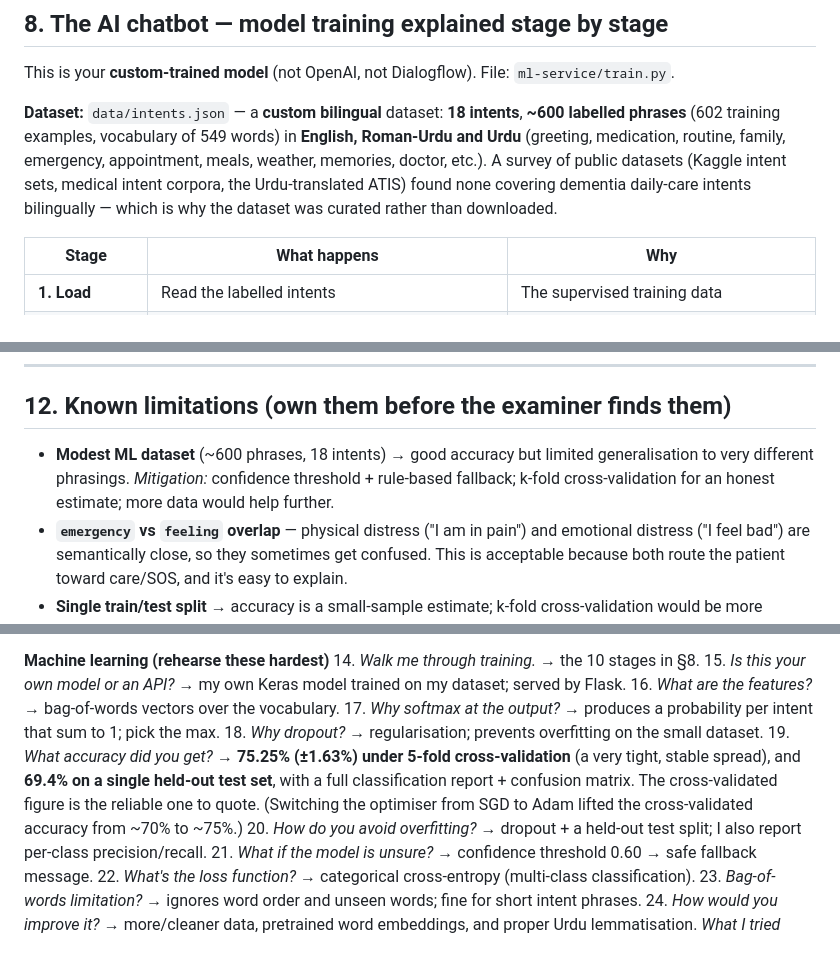
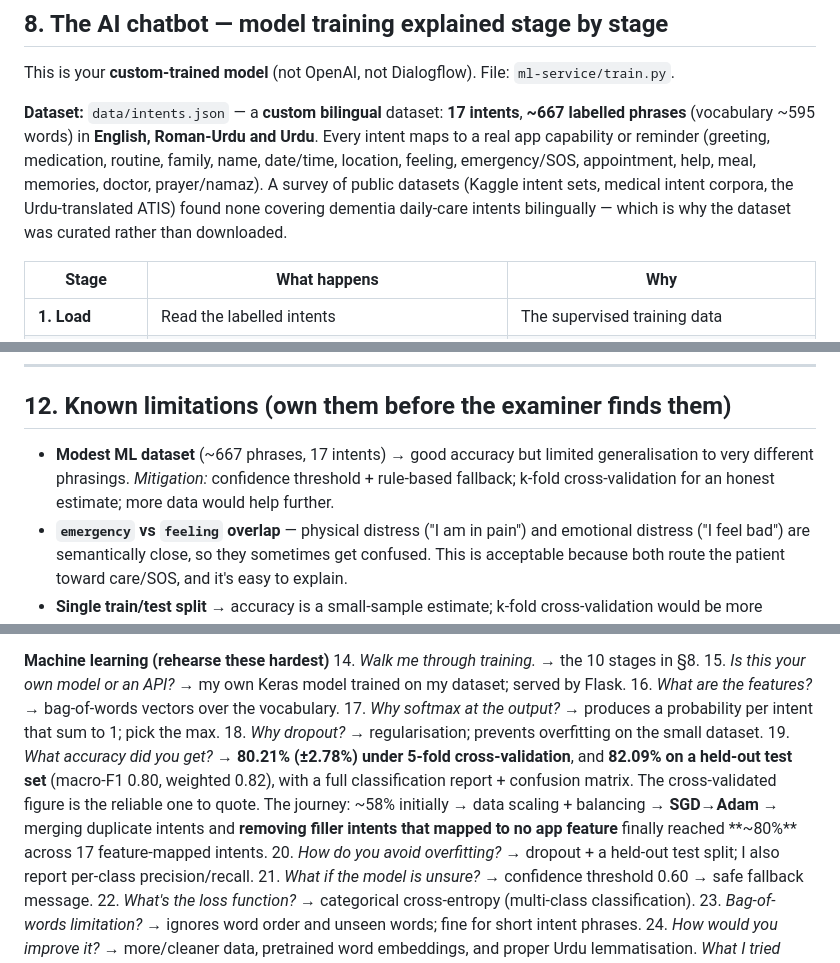
Before and after one commit to Iraj-Shahzad/memoracare-, a Markdown page: docs/VIVA-PREP.md, 3 parts joined by grey strips. Rendered like a GitHub page.

Commit message:
docs: final ML numbers - 80.21% CV / 82.09% held-out, 17 feature-mapped intents
Co-Authored-By: Claude Opus 4.8 <noreply@anthropic.com>

```diff
--- a/docs/VIVA-PREP.md
+++ b/docs/VIVA-PREP.md
@@ -134,7 +134,7 @@ memorycare-repo/
 
 This is your **custom-trained model** (not OpenAI, not Dialogflow). File: `ml-service/train.py`.
 
-**Dataset:** `data/intents.json` — a **custom bilingual** dataset: **18 intents**, **~600 labelled phrases** (602 training examples, vocabulary of 549 words) in **English, Roman-Urdu and Urdu** (greeting, medication, routine, family, emergency, appointment, meals, weather, memories, doctor, etc.). A survey of public datasets (Kaggle intent sets, medical intent corpora, the Urdu-translated ATIS) found none covering dementia daily-care intents bilingually — which is why the dataset was curated rather than downloaded.
+**Dataset:** `data/intents.json` — a **custom bilingual** dataset: **17 intents**, **~667 labelled phrases** (vocabulary ~595 words) in **English, Roman-Urdu and Urdu**. Every intent maps to a real app capability or reminder (greeting, medication, routine, family, name, date/time, location, feeling, emergency/SOS, appointment, help, meal, memories, doctor, prayer/namaz). A survey of public datasets (Kaggle intent sets, medical intent corpora, the Urdu-translated ATIS) found none covering dementia daily-care intents bilingually — which is why the dataset was curated rather than downloaded.
 
 | Stage | What happens | Why |
 |-------|--------------|-----|
@@ -193,7 +193,7 @@ This is your **custom-trained model** (not OpenAI, not Dialogflow). File: `ml-se
 ---
 
 ## 12. Known limitations (own them before the examiner finds them)
-- **Modest ML dataset** (~600 phrases, 18 intents) → good accuracy but limited generalisation to very different phrasings. *Mitigation:* confidence threshold + rule-based fallback; k-fold cross-validation for an honest estimate; more data would help further.
+- **Modest ML dataset** (~667 phrases, 17 intents) → good accuracy but limited generalisation to very different phrasings. *Mitigation:* confidence threshold + rule-based fallback; k-fold cross-validation for an honest estimate; more data would help further.
 - **`emergency` vs `feeling` overlap** — physical distress ("I am in pain") and emotional distress ("I feel bad") are semantically close, so they sometimes get confused. This is acceptable because both route the patient toward care/SOS, and it's easy to explain.
 - **Single train/test split** → accuracy is a small-sample estimate; k-fold cross-validation would be more robust.
 - **Urdu** isn't lemmatised (NLTK is English-only) — it still works as distinct bag-of-words features.
@@ -229,7 +229,7 @@ This is your **custom-trained model** (not OpenAI, not Dialogflow). File: `ml-se
 16. *What are the features?* → bag-of-words vectors over the vocabulary.
 17. *Why softmax at the output?* → produces a probability per intent that sum to 1; pick the max.
 18. *Why dropout?* → regularisation; prevents overfitting on the small dataset.
-19. *What accuracy did you get?* → **75.25% (±1.63%) under 5-fold cross-validation** (a very tight, stable spread), and **69.4% on a single held-out test set**, with a full classification report + confusion matrix. The cross-validated figure is the reliable one to quote. (Switching the optimiser from SGD to Adam lifted the cross-validated accuracy from ~70% to ~75%.)
+19. *What accuracy did you get?* → **80.21% (±2.78%) under 5-fold cross-validation**, and **82.09% on a held-out test set** (macro-F1 0.80, weighted 0.82), with a full classification report + confusion matrix. The cross-validated figure is the reliable one to quote. The journey: ~58% initially → data scaling + balancing → **SGD→Adam** → merging duplicate intents and **removing filler intents that mapped to no app feature** finally reached **~80%** across 17 feature-mapped intents.
 20. *How do you avoid overfitting?* → dropout + a held-out test split; I also report per-class precision/recall.
 21. *What if the model is unsure?* → confidence threshold 0.60 → safe fallback message.
 22. *What's the loss function?* → categorical cross-entropy (multi-class classification).
```
